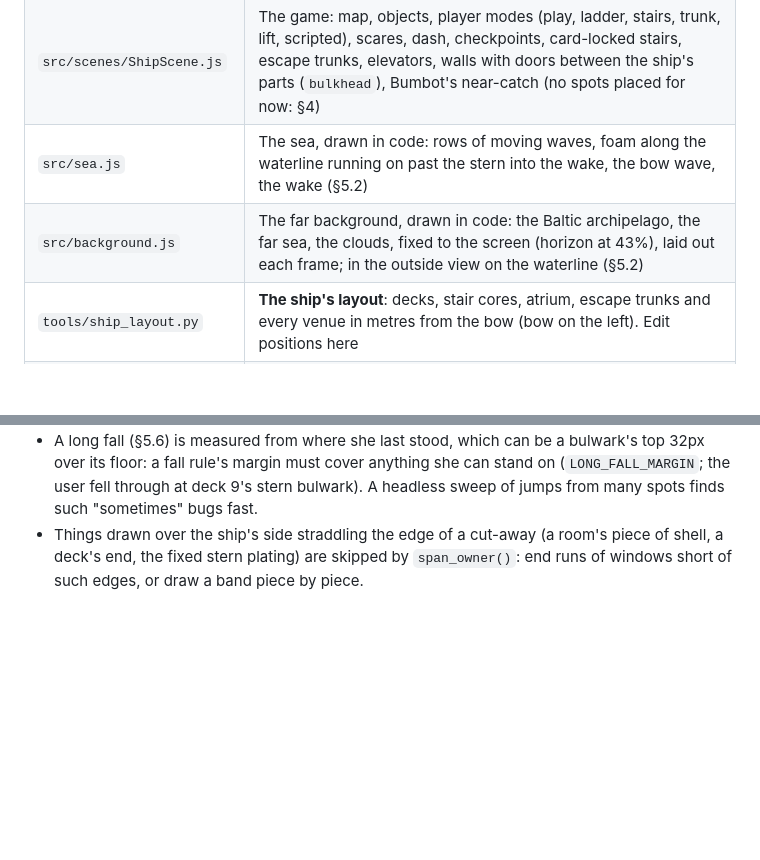
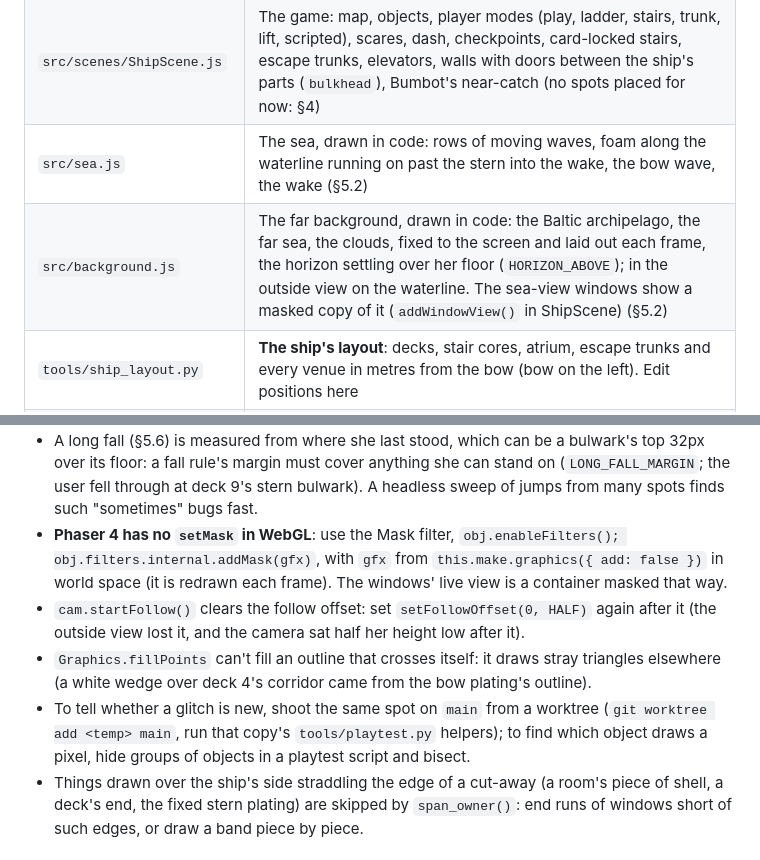
Before and after one commit to ramzesich/mysterious_female, a Markdown page: CLAUDE.md, 2 parts joined by grey strips. Drawn GitHub-style; blank space fills up the shorter version.

```diff
--- a/CLAUDE.md
+++ b/CLAUDE.md
@@ -21,7 +21,7 @@ truth**: read the relevant section before any design or content work, and record
 | `src/config.js` | All tuning: scale, speeds, jump, dash |
 | `src/scenes/ShipScene.js` | The game: map, objects, player modes (play, ladder, stairs, trunk, lift, scripted), scares, dash, checkpoints, card-locked stairs, escape trunks, elevators, walls with doors between the ship's parts (`bulkhead`), Bumbot's near-catch (no spots placed for now: §4) |
 | `src/sea.js` | The sea, drawn in code: rows of moving waves, foam along the waterline running on past the stern into the wake, the bow wave, the wake (§5.2) |
-| `src/background.js` | The far background, drawn in code: the Baltic archipelago, the far sea, the clouds, fixed to the screen (horizon at 43%), laid out each frame; in the outside view on the waterline (§5.2) |
+| `src/background.js` | The far background, drawn in code: the Baltic archipelago, the far sea, the clouds, fixed to the screen and laid out each frame, the horizon settling over her floor (`HORIZON_ABOVE`); in the outside view on the waterline. The sea-view windows show a masked copy of it (`addWindowView()` in ShipScene) (§5.2) |
 | `tools/ship_layout.py` | **The ship's layout**: decks, stair cores, atrium, escape trunks and every venue in metres from the bow (bow on the left). Edit positions here |
 | `maps/ship.json` | Tiled-format map of the whole ship (placeholder art), **generated** from the layout by `python tools/build_ship_map.py` |
 | `docs/ship-profile.svg` | Side schematic of the ship, drawn from the layout by `python tools/draw_ship_profile.py`; shown in `GAME_DESIGN.md` §5.3 |
@@ -125,6 +125,16 @@ Lessons learned (2026-11-07, deck 12, doors, the outside):
   its floor: a fall rule's margin must cover anything she can stand on (`LONG_FALL_MARGIN`; the user
   fell through at deck 9's stern bulwark). A headless sweep of jumps from many spots finds such
   "sometimes" bugs fast.
+- **Phaser 4 has no `setMask` in WebGL**: use the Mask filter, `obj.enableFilters();
+  obj.filters.internal.addMask(gfx)`, with `gfx` from `this.make.graphics({ add: false })` in world
+  space (it is redrawn each frame). The windows' live view is a container masked that way.
+- `cam.startFollow()` clears the follow offset: set `setFollowOffset(0, HALF)` again after it (the
+  outside view lost it, and the camera sat half her height low after it).
+- `Graphics.fillPoints` can't fill an outline that crosses itself: it draws stray triangles
+  elsewhere (a white wedge over deck 4's corridor came from the bow plating's outline).
+- To tell whether a glitch is new, shoot the same spot on `main` from a worktree
+  (`git worktree add <temp> main`, run that copy's `tools/playtest.py` helpers); to find which
+  object draws a pixel, hide groups of objects in a playtest script and bisect.
 - Things drawn over the ship's side straddling the edge of a cut-away (a room's piece of shell, a
   deck's end, the fixed stern plating) are skipped by `span_owner()`: end runs of windows short of
   such edges, or draw a band piece by piece.
```
Also changed, not shown: GAME_DESIGN.md (+14 -6 lines), assets/ship/cabin-8206.png, 4 other files.
